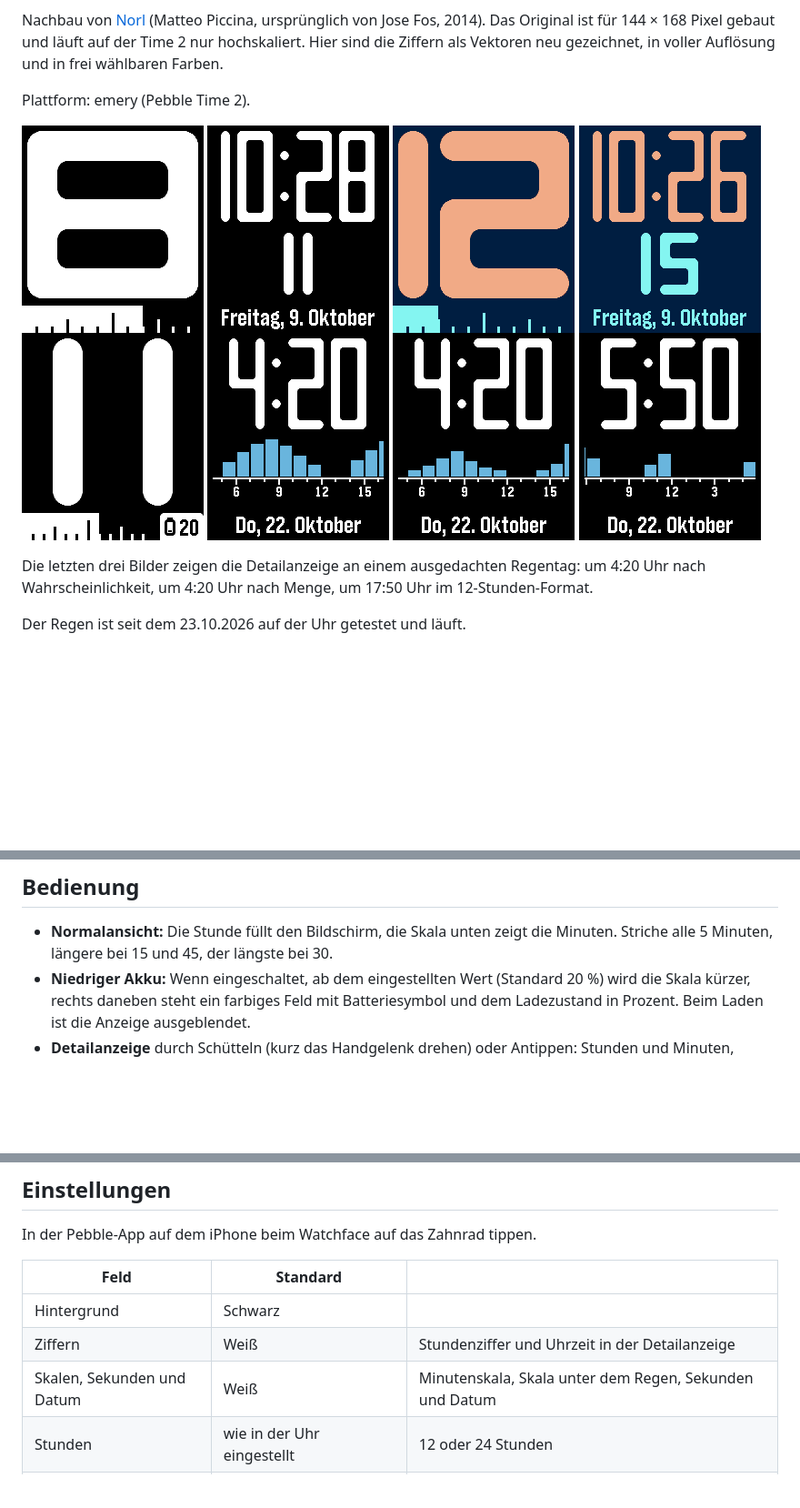
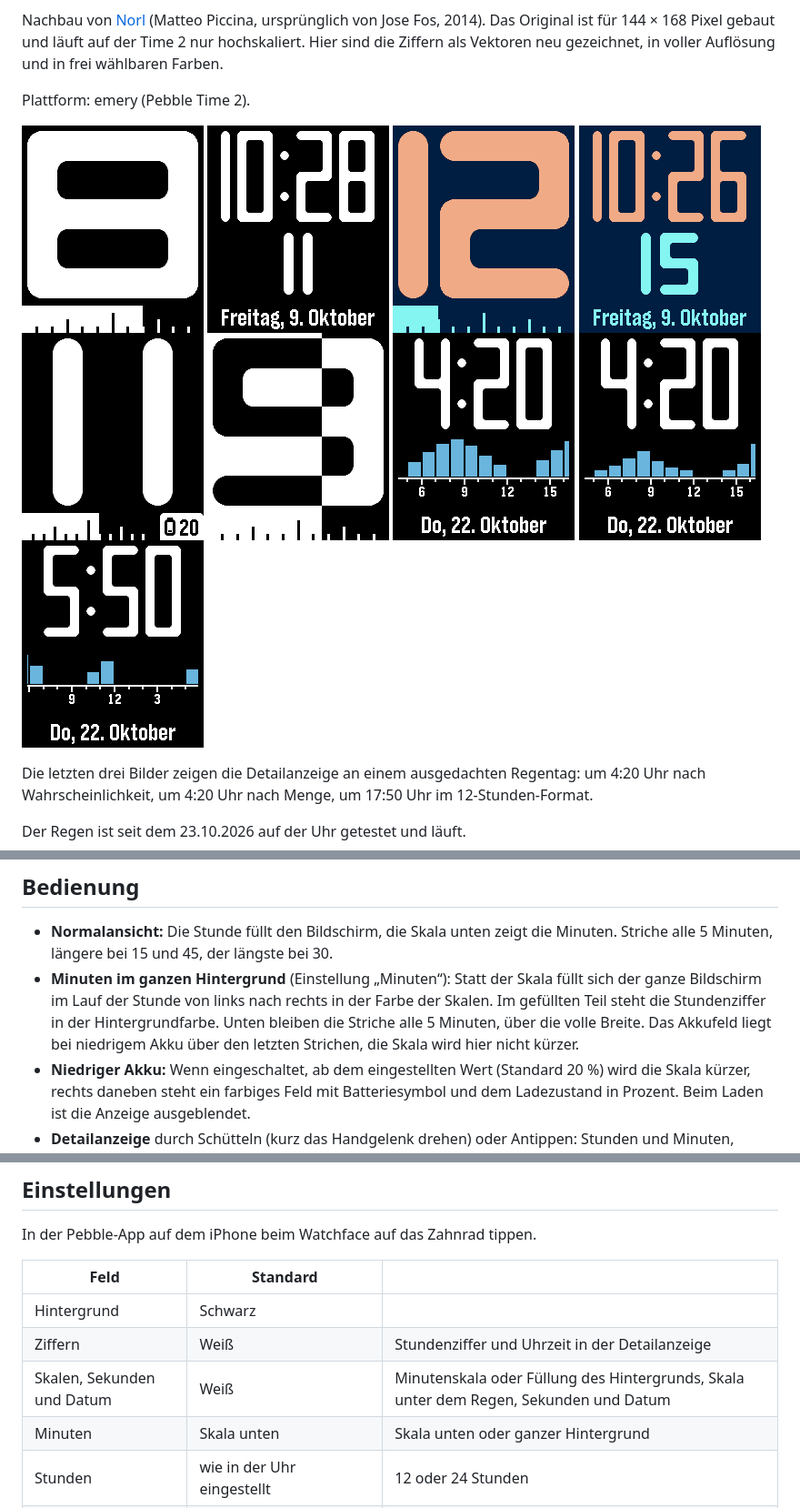
Before and after one commit to T-o-n-i/pebble-norl-T2, a Markdown page: README.md, 3 parts joined by grey strips. Shown at 91% size. Rendered like a GitHub page; pictures changed too: screenshots/hintergrund.png (added); blank space fills up the shorter version.

```diff
--- a/README.md
+++ b/README.md
@@ -6,7 +6,7 @@ Nachbau von [Norl](https://apps.repebble.com/norl_545cbf8d8d7292ab7a000044) (Mat
 
 Plattform: emery (Pebble Time 2).
 
-![Watchface](screenshots/face.png) ![Detailanzeige](screenshots/detail.png) ![Mit eigenen Farben](screenshots/farben.png) ![Detailanzeige mit eigenen Farben](screenshots/farben-detail.png) ![Bei niedrigem Akku](screenshots/akku.png) ![Regenwahrscheinlichkeit](screenshots/regen.png) ![Regenmenge](screenshots/regen-menge.png) ![Regen im 12-Stunden-Format](screenshots/regen-12h.png)
+![Watchface](screenshots/face.png) ![Detailanzeige](screenshots/detail.png) ![Mit eigenen Farben](screenshots/farben.png) ![Detailanzeige mit eigenen Farben](screenshots/farben-detail.png) ![Bei niedrigem Akku](screenshots/akku.png) ![Minuten im ganzen Hintergrund](screenshots/hintergrund.png) ![Regenwahrscheinlichkeit](screenshots/regen.png) ![Regenmenge](screenshots/regen-menge.png) ![Regen im 12-Stunden-Format](screenshots/regen-12h.png)
 
 Die letzten drei Bilder zeigen die Detailanzeige an einem ausgedachten Regentag: um 4:20 Uhr nach Wahrscheinlichkeit, um 4:20 Uhr nach Menge, um 17:50 Uhr im 12-Stunden-Format.
 
@@ -19,6 +19,7 @@ Der Regen ist seit dem 23.10.2026 auf der Uhr getestet und läuft.
 ## Bedienung
 
 * **Normalansicht:** Die Stunde füllt den Bildschirm, die Skala unten zeigt die Minuten. Striche alle 5 Minuten, längere bei 15 und 45, der längste bei 30.
+* **Minuten im ganzen Hintergrund** (Einstellung „Minuten“): Statt der Skala füllt sich der ganze Bildschirm im Lauf der Stunde von links nach rechts in der Farbe der Skalen. Im gefüllten Teil steht die Stundenziffer in der Hintergrundfarbe. Unten bleiben die Striche alle 5 Minuten, über die volle Breite. Das Akkufeld liegt bei niedrigem Akku über den letzten Strichen, die Skala wird hier nicht kürzer.
 * **Niedriger Akku:** Wenn eingeschaltet, ab dem eingestellten Wert (Standard 20 %) wird die Skala kürzer, rechts daneben steht ein farbiges Feld mit Batteriesymbol und dem Ladezustand in Prozent. Beim Laden ist die Anzeige ausgeblendet.
 * **Detailanzeige** durch Schütteln (kurz das Handgelenk drehen) oder Antippen: Stunden und Minuten, darunter die Sekunden oder der Regen, unten Wochentag und Datum. Nach der eingestellten Zeit geht es zurück, nochmal schütteln schließt sofort.
 * **Regen in der Detailanzeige:** Ein Balken für jede der nächsten 12 Stunden, die volle Breite sind 12 Stunden. Der linke Rand ist jetzt. Darunter steht eine Skala mit einem Strich zu jeder vollen Stunde, alle 3 Stunden länger und mit der Uhrzeit (0, 3, 6 … 21 bzw. 12, 3, 6, 9). Die Balken wandern mit der Zeit nach links, etwa alle 4 Minuten um einen Pixel: Links schrumpft die laufende Stunde, rechts wächst die nächste herein. Je nach Einstellung zeigt die Höhe die Regenwahrscheinlichkeit (ganz oben = 100 %) oder die Regenmenge (1 mm pro Stunde = halbe Höhe, ab 4 mm ganz oben). Unter der Schwelle gibt es keinen Balken. Sind die Daten älter als 3 Stunden, etwa weil das Handy lange weg war, kommen wieder die Sekunden.
@@ -32,7 +33,8 @@ In der Pebble-App auf dem iPhone beim Watchface auf das Zahnrad tippen.
 |---|---|---|
 | Hintergrund | Schwarz | |
 | Ziffern | Weiß | Stundenziffer und Uhrzeit in der Detailanzeige |
-| Skalen, Sekunden und Datum | Weiß | Minutenskala, Skala unter dem Regen, Sekunden und Datum |
+| Skalen, Sekunden und Datum | Weiß | Minutenskala oder Füllung des Hintergrunds, Skala unter dem Regen, Sekunden und Datum |
+| Minuten | Skala unten | Skala unten oder ganzer Hintergrund |
 | Stunden | wie in der Uhr eingestellt | 12 oder 24 Stunden |
 | Detailanzeige öffnen | Schütteln und Antippen | Schütteln, Antippen oder beides |
 | Detailanzeige stehen lassen | 10 Sekunden | 5, 10, 15 oder 30 Sekunden |
```
Also changed, not shown: other parts of README.md (+1 -0 lines), 3 other files.
